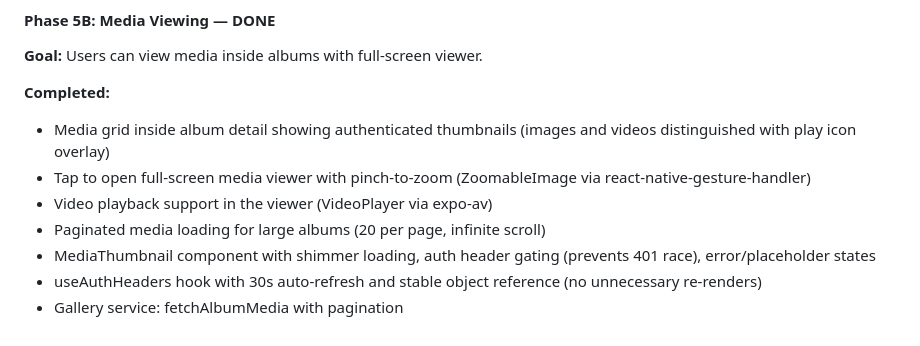
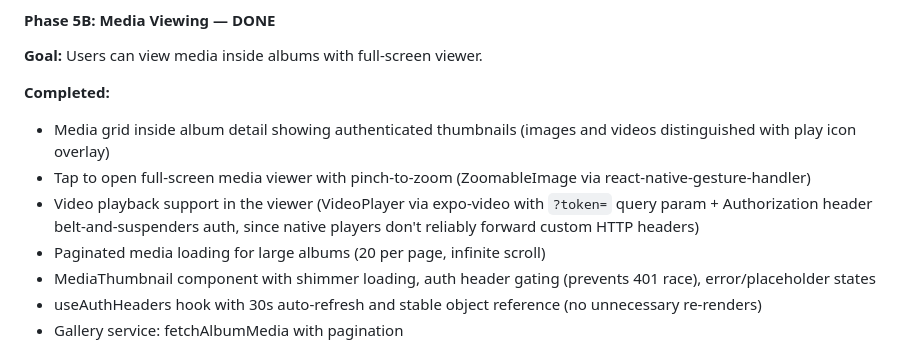
Before and after one commit to Ruqaqa/ruqaqa-mobile-app, a Markdown page: EXPO_MIGRATION_PLAN.md, the part around the change. GitHub-like rendering.

```diff
--- a/EXPO_MIGRATION_PLAN.md
+++ b/EXPO_MIGRATION_PLAN.md
@@ -283,7 +283,7 @@ Update seed data as sub-phases progress:
 **Completed:**
 - Media grid inside album detail showing authenticated thumbnails (images and videos distinguished with play icon overlay)
 - Tap to open full-screen media viewer with pinch-to-zoom (ZoomableImage via react-native-gesture-handler)
-- Video playback support in the viewer (VideoPlayer via expo-av)
+- Video playback support in the viewer (VideoPlayer via expo-video with `?token=` query param + Authorization header belt-and-suspenders auth, since native players don't reliably forward custom HTTP headers)
 - Paginated media loading for large albums (20 per page, infinite scroll)
 - MediaThumbnail component with shimmer loading, auth header gating (prevents 401 race), error/placeholder states
 - useAuthHeaders hook with 30s auto-refresh and stable object reference (no unnecessary re-renders)
```
Also changed, not shown: CLAUDE.md (+1 -1 lines).
